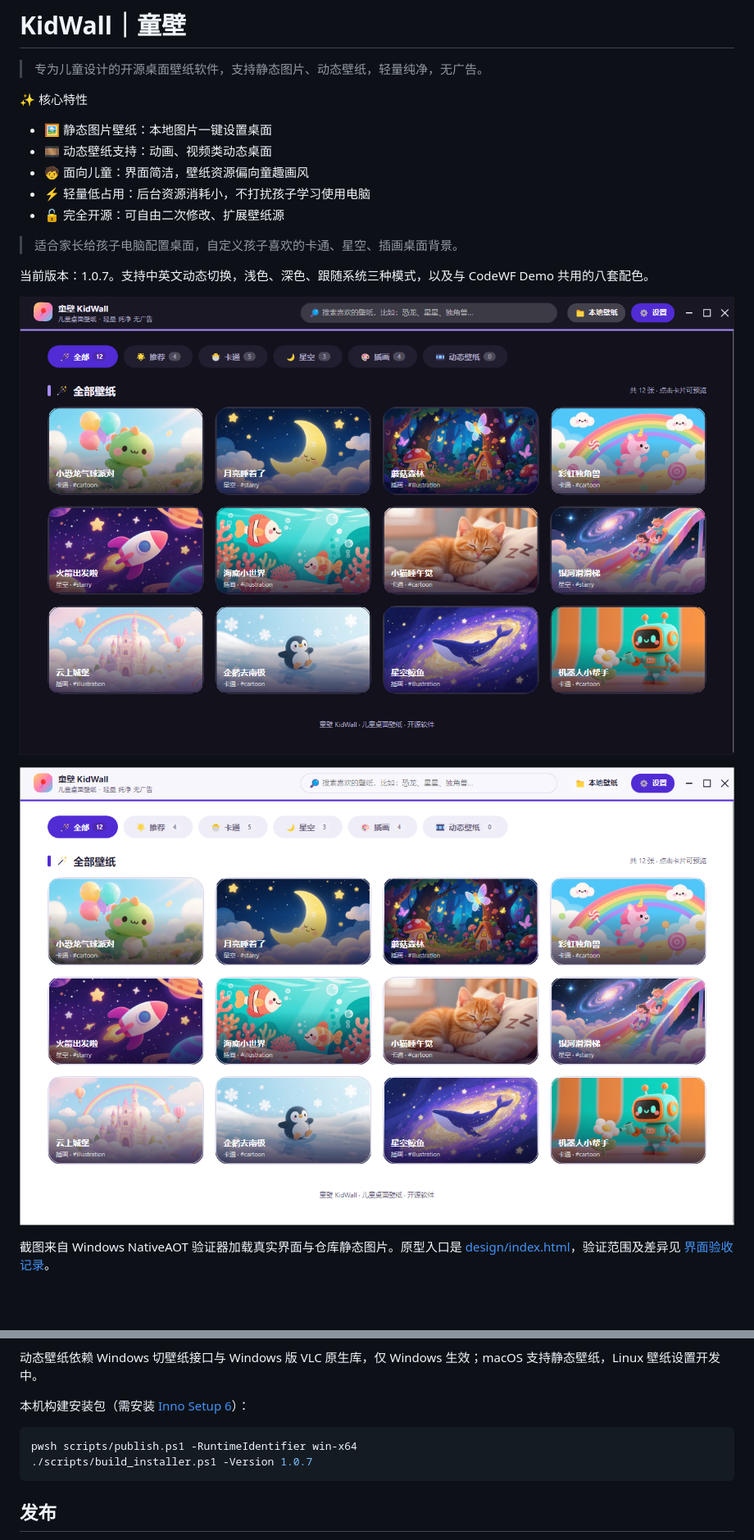
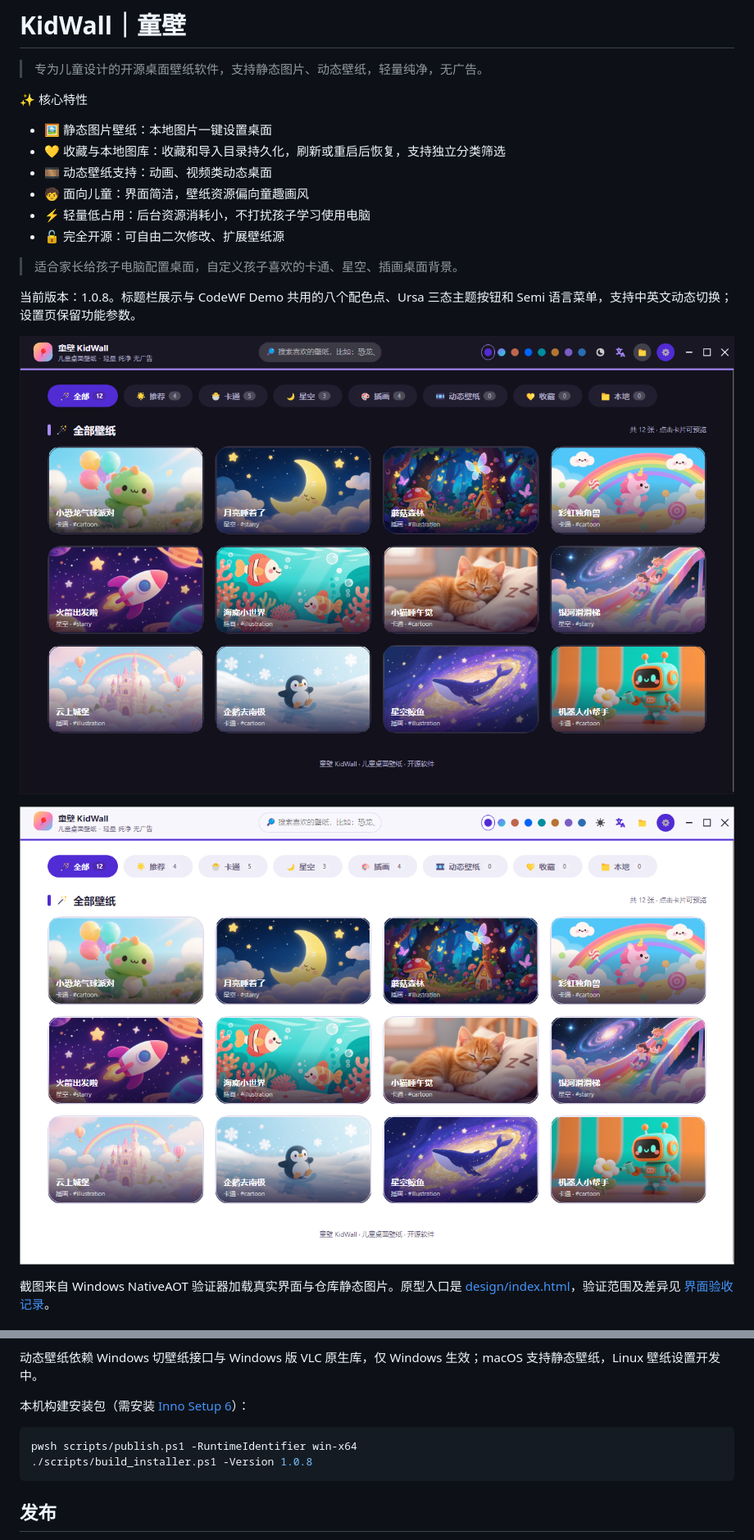
Before and after one commit to dotnet9/KidWall, a Markdown page: README.md, 2 parts joined by grey strips. Shown at 82% size. Drawn GitHub-style; pictures changed too: docs/media/kidwall-native-dark.png, docs/media/kidwall-native-light.png; blank space fills up the shorter version.

````diff
--- a/README.md
+++ b/README.md
@@ -3,6 +3,7 @@
 
 ✨ 核心特性
 - 🖼️ 静态图片壁纸：本地图片一键设置桌面
+- 💛 收藏与本地图库：收藏和导入目录持久化，刷新或重启后恢复，支持独立分类筛选
 - 🎞️ 动态壁纸支持：动画、视频类动态桌面
 - 🧒 面向儿童：界面简洁，壁纸资源偏向童趣画风
 - ⚡ 轻量低占用：后台资源消耗小，不打扰孩子学习使用电脑
@@ -10,7 +11,7 @@
 
 > 适合家长给孩子电脑配置桌面，自定义孩子喜欢的卡通、星空、插画桌面背景。
 
-当前版本：1.0.7。支持中英文动态切换，浅色、深色、跟随系统三种模式，以及与 CodeWF Demo 共用的八套配色。
+当前版本：1.0.8。标题栏展示与 CodeWF Demo 共用的八个配色点、Ursa 三态主题按钮和 Semi 语言菜单，支持中英文动态切换；设置页保留功能参数。
 
 ![KidWall 原生深色图库](docs/media/kidwall-native-dark.png)
 
@@ -39,7 +40,7 @@
 
 ```powershell
 pwsh scripts/publish.ps1 -RuntimeIdentifier win-x64
-./scripts/build_installer.ps1 -Version 1.0.7
+./scripts/build_installer.ps1 -Version 1.0.8
 ```
 
 ## 发布
````
Also changed, not shown: .github/release-notes/v1.0.8.md (added, +10 -0 lines), docs/UI-VERIFICATION.md (+6 -2 lines), docs/media/kidwall-native-about.png.
